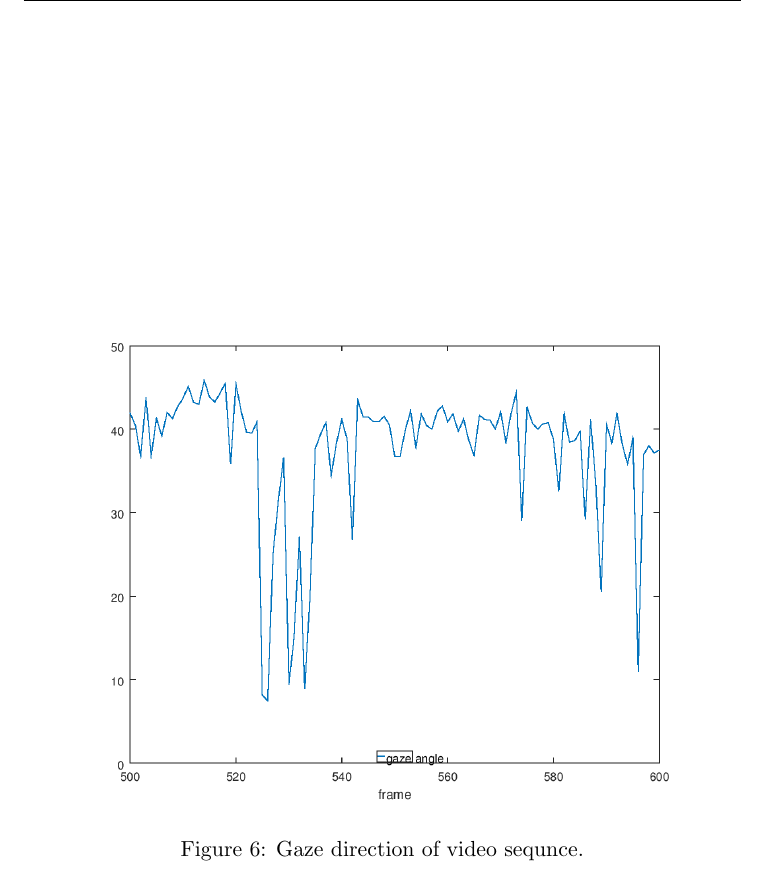
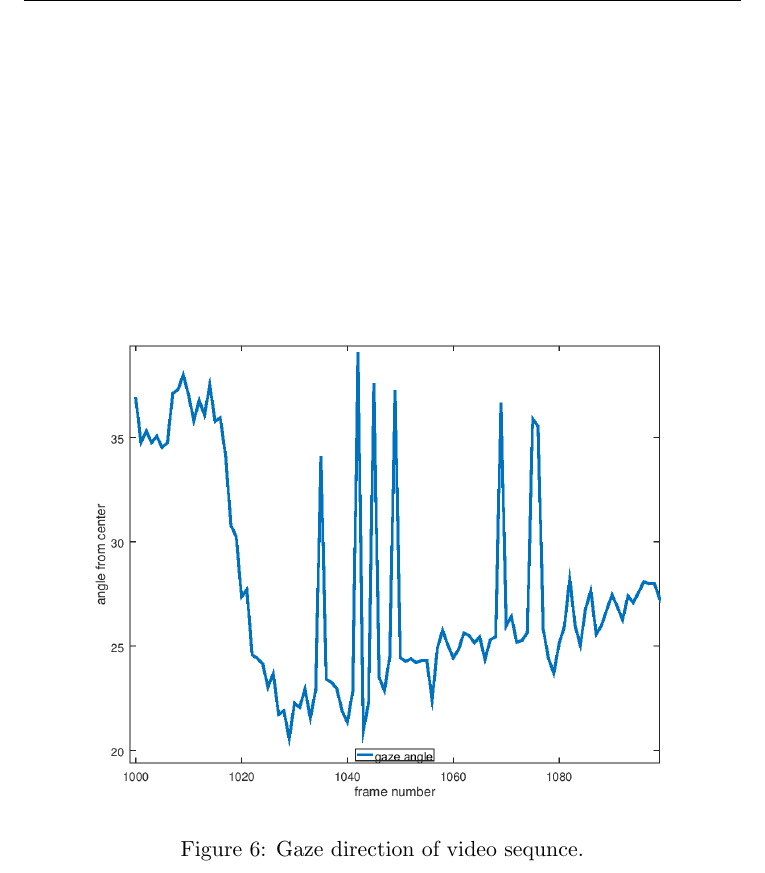
Before and after one commit to rfkmartin/thesis-proposal, a LaTeX document (paper/proposal.tex): part of page 16 of 25, cut so that both start at the same text. Compiled offline with pdfLaTeX.

Commit message:
* updates

```diff
--- a/paper/proposal.tex
+++ b/paper/proposal.tex
@@ -194,7 +194,7 @@ By tracking certain feature points on a face, we can reconstruct the 3D geometry
 Face feature tracking is noisy and small invidual variates in even one facial feature can lead to significant changes in the calculated gaze direction. We can see how noisy this computation is for gaze direction in figure \ref{gazegraph}. We will discuss better techniques in future work.
 \begin{figure}%
     \centering
-    \resizebox{!}{90mm}{\includegraphics{headangle1.png}}
+    \resizebox{!}{90mm}{\includegraphics{headangle2a.png}}
     \caption{Gaze direction of video sequnce.}
     \label{gazegraph}%
 \end{figure}
```
Also changed, not shown: paper/headangle2a.png (added), paper/notic.png, paper/tic.png.
